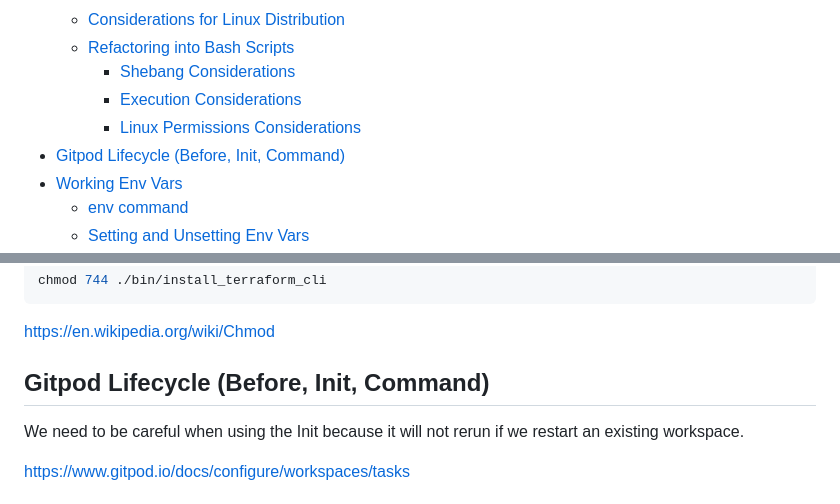
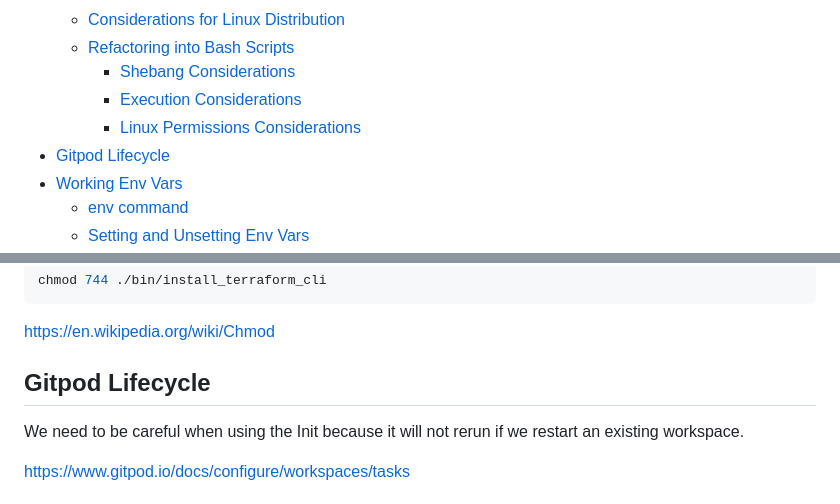
Before and after one commit to herbestrella/terraform-beginner-bootcamp-2023, a Markdown page: journal/week0.md, 2 parts joined by grey strips. Rendered like a GitHub page.

```diff
--- a/journal/week0.md
+++ b/journal/week0.md
@@ -8,7 +8,7 @@
       + [Shebang Considerations](#shebang-considerations)
       + [Execution Considerations](#execution-considerations)
       + [Linux Permissions Considerations](#linux-permissions-considerations)
-- [Gitpod Lifecycle (Before, Init, Command)](#gitpod-lifecycle-before-init-command)
+- [Gitpod Lifecycle](#gitpod-lifecycle)
 - [Working Env Vars](#working-env-vars)
    * [env command](#env-command)
    * [Setting and Unsetting Env Vars](#setting-and-unsetting-env-vars)
@@ -123,7 +123,7 @@ chmod 744 ./bin/install_terraform_cli
 
 https://en.wikipedia.org/wiki/Chmod
 
-## Gitpod Lifecycle (Before, Init, Command)
+## Gitpod Lifecycle
 
 We need to be careful when using the Init because it will not rerun if we restart an existing workspace.
 
```
